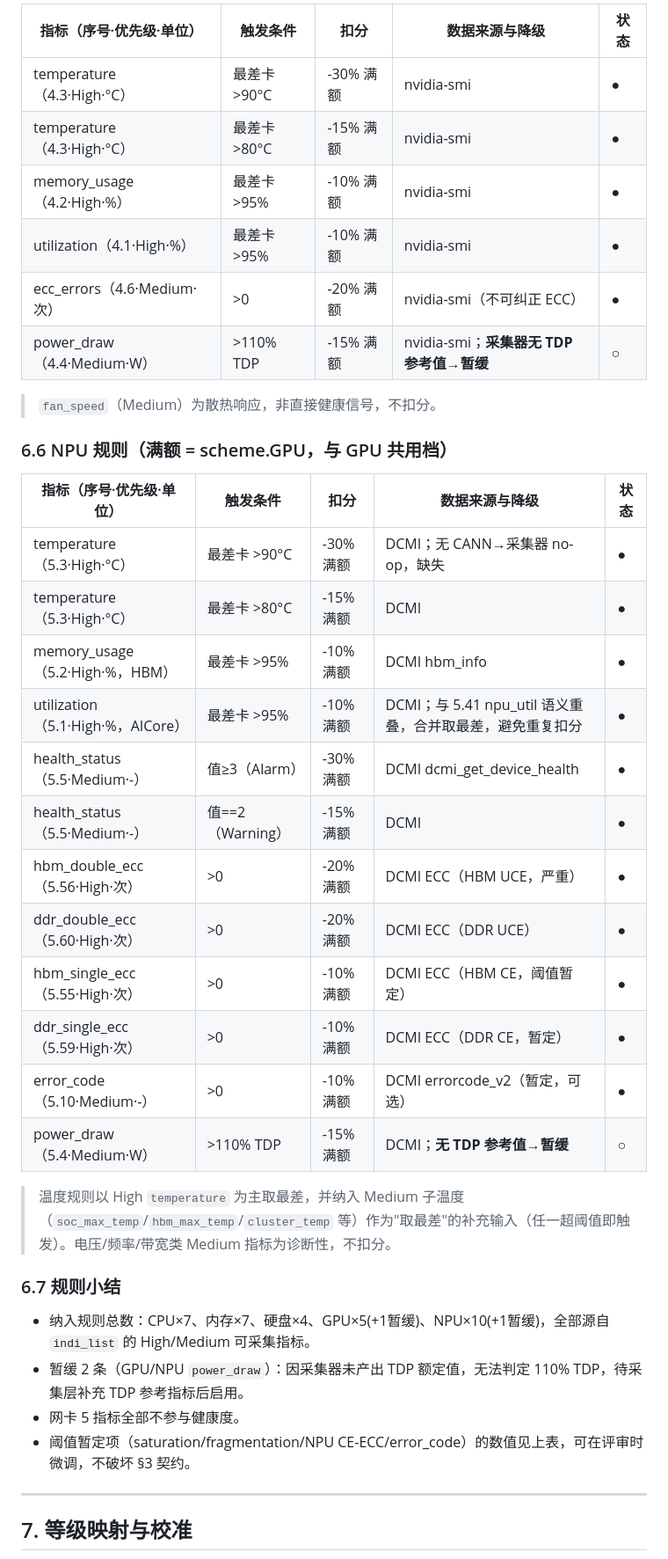
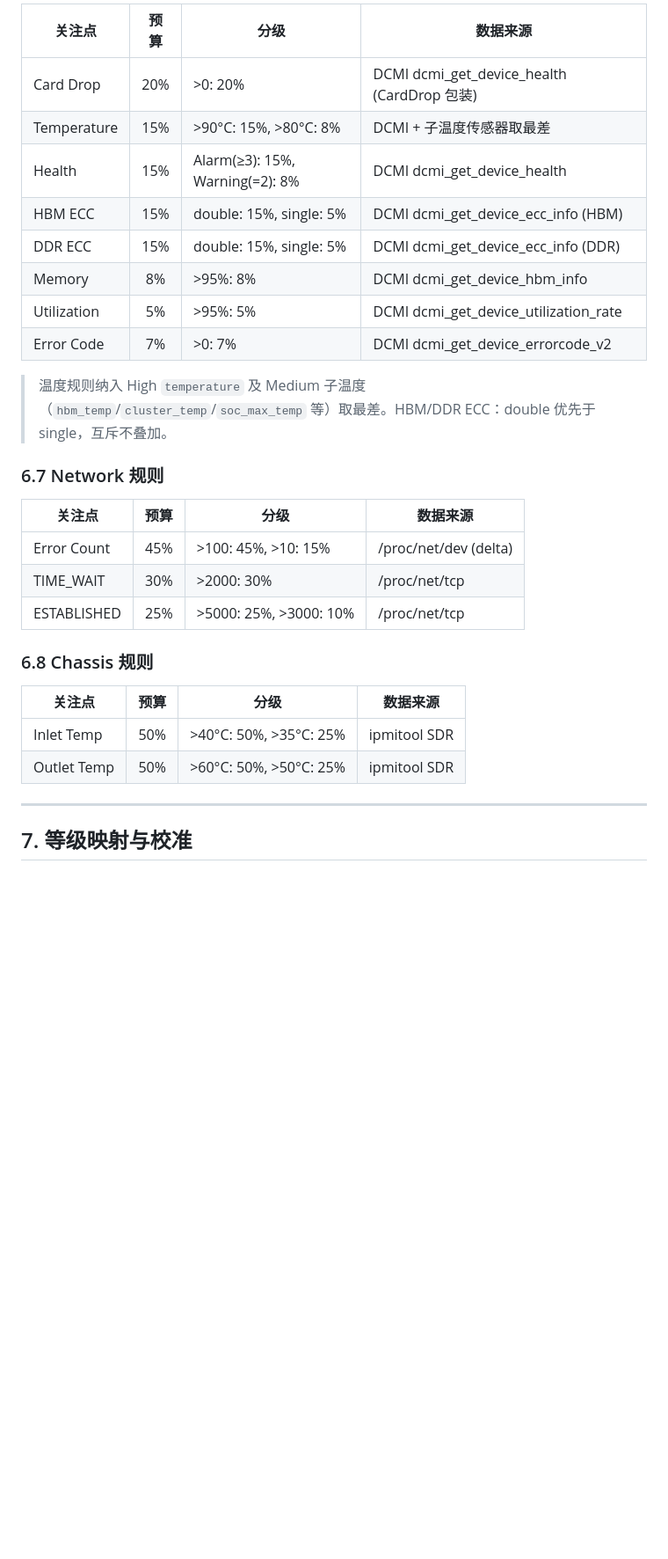
Before and after one commit to Computing-Availability-Tools/CATMonitor, a Markdown page: features/health/HEALTH_SPEC.md, the part around one of its changes. Shown at 88% size. Rendered like a GitHub page; blank space fills up the shorter version.

```diff
--- a/features/health/HEALTH_SPEC.md
+++ b/features/health/HEALTH_SPEC.md
@@ -213,40 +217,31 @@ health/
 
-| 指标（序号·优先级·单位） | 触发条件 | 扣分 | 数据来源与降级 | 状态 |
-|---|---|---|---|---|
-| temperature（4.3·High·°C） | 最差卡 >90°C | -30% 满额 | nvidia-smi | ● |
-| temperature（4.3·High·°C） | 最差卡 >80°C | -15% 满额 | nvidia-smi | ● |
-| memory_usage（4.2·High·%） | 最差卡 >95% | -10% 满额 | nvidia-smi | ● |
-| utilization（4.1·High·%） | 最差卡 >95% | -10% 满额 | nvidia-smi | ● |
-| ecc_errors（4.6·Medium·次） | >0 | -20% 满额 | nvidia-smi（不可纠正 ECC） | ● |
-| power_draw（4.4·Medium·W） | >110% TDP | -15% 满额 | nvidia-smi；**采集器无 TDP 参考值→暂缓** | ○ |
+| 关注点 | 预算 | 分级 | 数据来源 |
+|--------|:---:|------|---------|
+| Card Drop | 20% | >0: 20% | DCMI dcmi_get_device_health (CardDrop 包装) |
+| Temperature | 15% | >90°C: 15%, >80°C: 8% | DCMI + 子温度传感器取最差 |
+| Health | 15% | Alarm(≥3): 15%, Warning(=2): 8% | DCMI dcmi_get_device_health |
+| HBM ECC | 15% | double: 15%, single: 5% | DCMI dcmi_get_device_ecc_info (HBM) |
+| DDR ECC | 15% | double: 15%, single: 5% | DCMI dcmi_get_device_ecc_info (DDR) |
+| Memory | 8% | >95%: 8% | DCMI dcmi_get_device_hbm_info |
+| Utilization | 5% | >95%: 5% | DCMI dcmi_get_device_utilization_rate |
+| Error Code | 7% | >0: 7% | DCMI dcmi_get_device_errorcode_v2 |
 
-> `fan_speed`（Medium）为散热响应，非直接健康信号，不扣分。
+> 温度规则纳入 High `temperature` 及 Medium 子温度（`hbm_temp`/`cluster_temp`/`soc_max_temp` 等）取最差。HBM/DDR ECC：double 优先于 single，互斥不叠加。
 
-### 6.6 NPU 规则（满额 = scheme.GPU，与 GPU 共用档）
+### 6.7 Network 规则
 
-| 指标（序号·优先级·单位） | 触发条件 | 扣分 | 数据来源与降级 | 状态 |
-|---|---|---|---|---|
-| temperature（5.3·High·°C） | 最差卡 >90°C | -30% 满额 | DCMI；无 CANN→采集器 no-op，缺失 | ● |
-| temperature（5.3·High·°C） | 最差卡 >80°C | -15% 满额 | DCMI | ● |
-| memory_usage（5.2·High·%，HBM） | 最差卡 >95% | -10% 满额 | DCMI hbm_info | ● |
-| utilization（5.1·High·%，AICore） | 最差卡 >95% | -10% 满额 | DCMI；与 5.41 npu_util 语义重叠，合并取最差，避免重复扣分 | ● |
-| health_status（5.5·Medium·-） | 值≥3（Alarm） | -30% 满额 | DCMI dcmi_get_device_health | ● |
-| health_status（5.5·Medium·-） | 值==2（Warning） | -15% 满额 | DCMI | ● |
-| hbm_double_ecc（5.56·High·次） | >0 | -20% 满额 | DCMI ECC（HBM UCE，严重） | ● |
-| ddr_double_ecc（5.60·High·次） | >0 | -20% 满额 | DCMI ECC（DDR UCE） | ● |
-| hbm_single_ecc（5.55·High·次） | >0 | -10% 满额 | DCMI ECC（HBM CE，阈值暂定） | ● |
-| ddr_single_ecc（5.59·High·次） | >0 | -10% 满额 | DCMI ECC（DDR CE，暂定） | ● |
-| error_code（5.10·Medium·-） | >0 | -10% 满额 | DCMI errorcode_v2（暂定，可选） | ● |
-| power_draw（5.4·Medium·W） | >110% TDP | -15% 满额 | DCMI；**无 TDP 参考值→暂缓** | ○ |
+| 关注点 | 预算 | 分级 | 数据来源 |
+|--------|:---:|------|---------|
+| Error Count | 45% | >100: 45%, >10: 15% | /proc/net/dev (delta) |
+| TIME_WAIT | 30% | >2000: 30% | /proc/net/tcp |
+| ESTABLISHED | 25% | >5000: 25%, >3000: 10% | /proc/net/tcp |
 
-> 温度规则以 High `temperature` 为主取最差，并纳入 Medium 子温度（`soc_max_temp`/`hbm_max_temp`/`cluster_temp` 等）作为"取最差"的补充输入（任一超阈值即触发）。电压/频率/带宽类 Medium 指标为诊断性，不扣分。
+### 6.8 Chassis 规则
 
-### 6.7 规则小结
-
-- 纳入规则总数：CPU×7、内存×7、硬盘×4、GPU×5(+1暂缓)、NPU×10(+1暂缓)，全部源自 `indi_list` 的 High/Medium 可采集指标。
-- 暂缓 2 条（GPU/NPU `power_draw`）：因采集器未产出 TDP 额定值，无法判定 110% TDP，待采集层补充 TDP 参考指标后启用。
-- 网卡 5 指标全部不参与健康度。
-- 阈值暂定项（saturation/fragmentation/NPU CE-ECC/error_code）的数值见上表，可在评审时微调，不破坏 §3 契约。
+| 关注点 | 预算 | 分级 | 数据来源 |
+|--------|:---:|------|---------|
+| Inlet Temp | 50% | >40°C: 50%, >35°C: 25% | ipmitool SDR |
+| Outlet Temp | 50% | >60°C: 50%, >50°C: 25% | ipmitool SDR |
 
 ---
 
```
Also changed, not shown: other parts of features/health/HEALTH_SPEC.md (+114 -110 lines).
